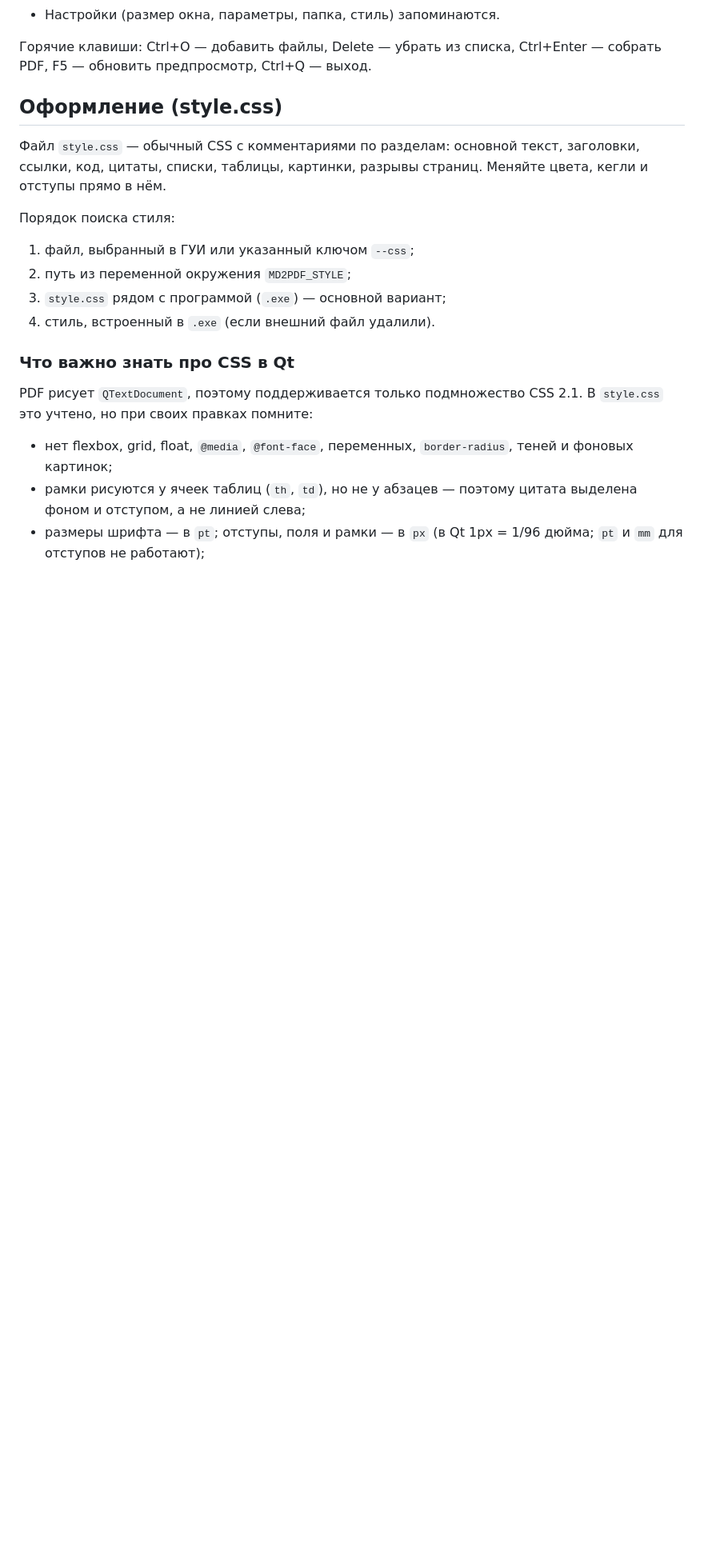
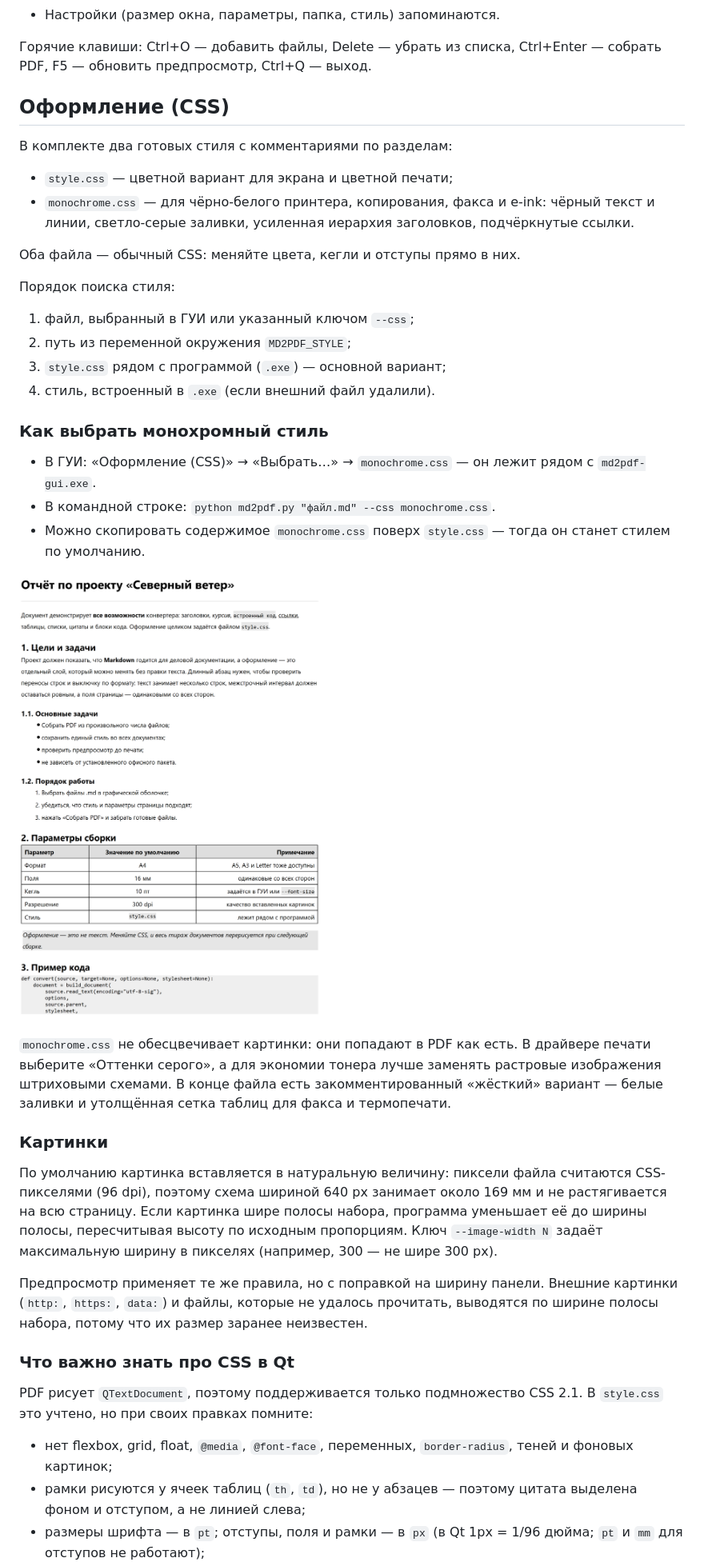
Before and after one commit to tangar/md2pdf-gui, a Markdown page: README.md, the part around one of its changes. Shown at 80% size. Rendered like a GitHub page; pictures changed too: docs/sample-monochrome.png (added); blank space fills up the shorter version.

Commit message:
Исправлена адаптация пропорций изображений. добавлен ч-б стиль

```diff
--- a/README.md
+++ b/README.md
@@ -56,11 +57,16 @@
 Горячие клавиши: Ctrl+O — добавить файлы, Delete — убрать из списка,
 Ctrl+Enter — собрать PDF, F5 — обновить предпросмотр, Ctrl+Q — выход.
 
-## Оформление (style.css)
+## Оформление (CSS)
 
-Файл `style.css` — обычный CSS с комментариями по разделам:
-основной текст, заголовки, ссылки, код, цитаты, списки, таблицы, картинки,
-разрывы страниц. Меняйте цвета, кегли и отступы прямо в нём.
+В комплекте два готовых стиля с комментариями по разделам:
+
+* `style.css` — цветной вариант для экрана и цветной печати;
+* `monochrome.css` — для чёрно-белого принтера, копирования, факса и e-ink:
+  чёрный текст и линии, светло-серые заливки, усиленная иерархия заголовков,
+  подчёркнутые ссылки.
+
+Оба файла — обычный CSS: меняйте цвета, кегли и отступы прямо в них.
 
 Порядок поиска стиля:
 
@@ -68,6 +74,37 @@ Ctrl+Enter — собрать PDF, F5 — обновить предпросмо
 2. путь из переменной окружения `MD2PDF_STYLE`;
 3. `style.css` рядом с программой (`.exe`) — основной вариант;
 4. стиль, встроенный в `.exe` (если внешний файл удалили).
+
+### Как выбрать монохромный стиль
+
+* В ГУИ: «Оформление (CSS)» → «Выбрать…» → `monochrome.css` — он лежит
+  рядом с `md2pdf-gui.exe`.
+* В командной строке:
+  `python md2pdf.py "файл.md" --css monochrome.css`.
+* Можно скопировать содержимое `monochrome.css` поверх `style.css` — тогда
+  он станет стилем по умолчанию.
+
+![Страница в монохромном оформлении](docs/sample-monochrome.png)
+
+`monochrome.css` не обесцвечивает картинки: они попадают в PDF как есть.
+В драйвере печати выберите «Оттенки серого», а для экономии тонера лучше
+заменять растровые изображения штриховыми схемами. В конце файла есть
+закомментированный «жёсткий» вариант — белые заливки и утолщённая сетка
+таблиц для факса и термопечати.
+
+### Картинки
+
+По умолчанию картинка вставляется в натуральную величину: пиксели файла
+считаются CSS-пикселями (96 dpi), поэтому схема шириной 640 px занимает
+около 169 мм и не растягивается на всю страницу. Если картинка шире полосы
+набора, программа уменьшает её до ширины полосы, пересчитывая высоту по
+исходным пропорциям. Ключ `--image-width N` задаёт максимальную ширину
+в пикселях (например, 300 — не шире 300 px).
+
+Предпросмотр применяет те же правила, но с поправкой на ширину панели.
+Внешние картинки (`http:`, `https:`, `data:`) и файлы, которые не удалось
+прочитать, выводятся по ширине полосы набора, потому что их размер заранее
+неизвестен.
 
 ### Что важно знать про CSS в Qt
 
```
Also changed, not shown: other parts of README.md (+4 -3 lines), dist/README.md (+44 -7 lines), 7 other files.
